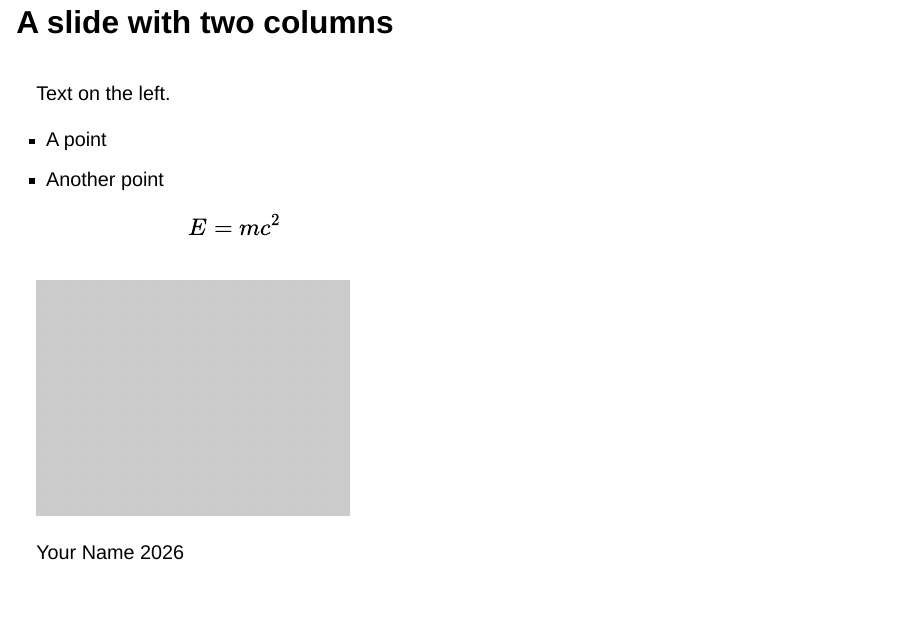
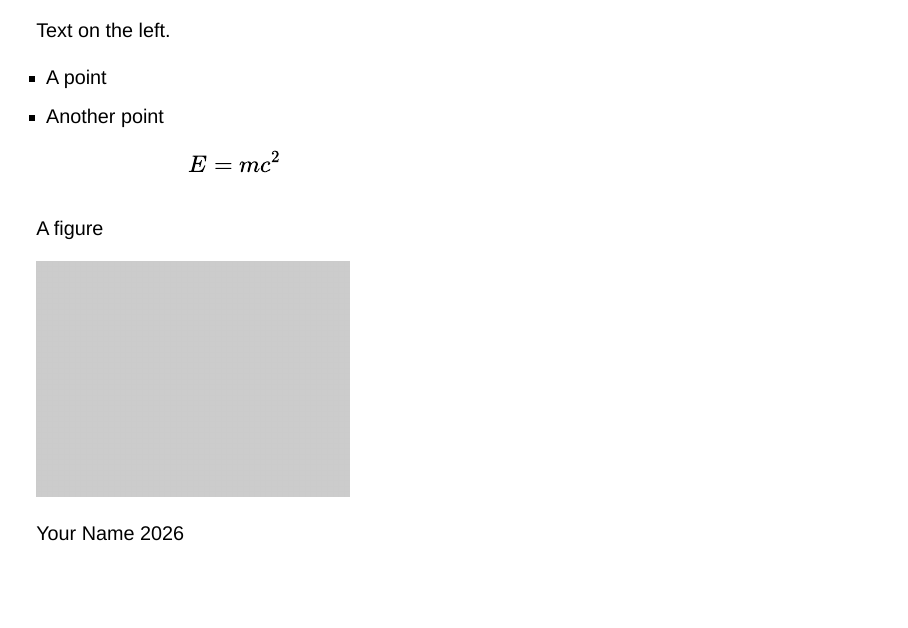
Before and after one commit to chongchonghe/huandeng, a Quarto document (template/talk.qmd): page 4 of 7 before the commit and page 5 of 7 after it. Rendered offline with R 4.5, knitr and Pandoc in place of Quarto, with nearby package versions; drawn as Slidy slides in place of the format the file asks for.

Commit message:
add cpation

```diff
--- a/template/talk.qmd
+++ b/template/talk.qmd
@@ -45,6 +45,8 @@
 
 ::: {.column}
 ::: {.fig}
+[A figure]{.caption}
+
 ![](attach/placeholder.png){width="380px"}
 
 [Your Name 2026]{.credit}
```
